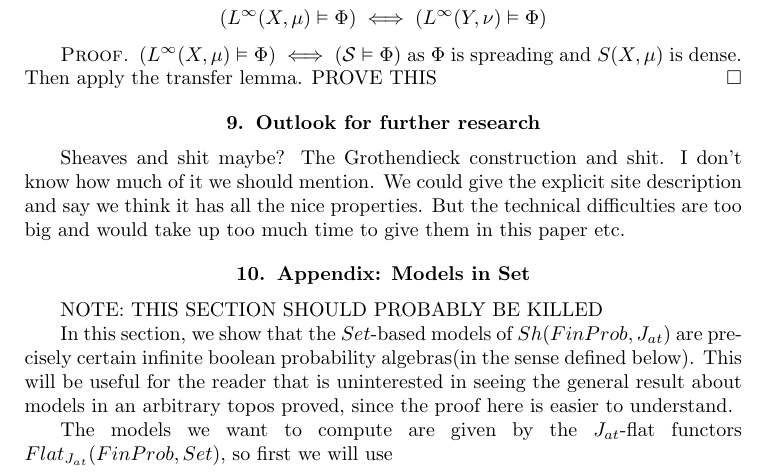
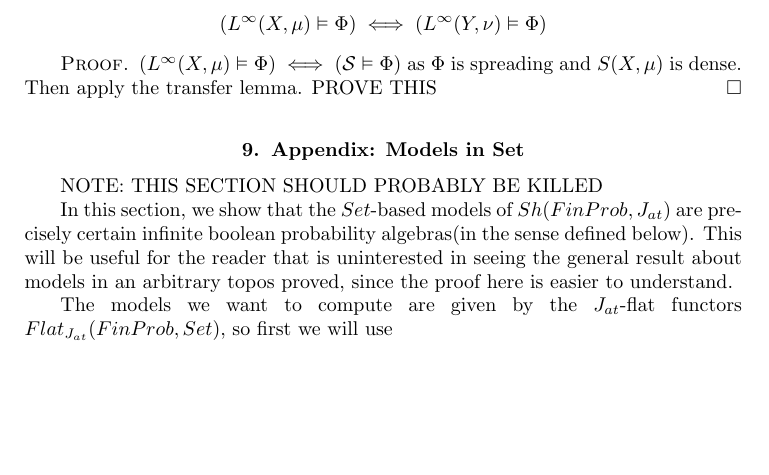
Before and after one commit to adrianmartir/probability-topos, a LaTeX document (atomic_probability.tex): part of page 32 of 35, cut so that both start at the same text, the shorter picture padded with empty space. Compiled offline with pdfLaTeX.

Commit message:
Fix an error I did while merging.

```diff
--- a/atomic_probability.tex
+++ b/atomic_probability.tex
@@ -1386,8 +1386,6 @@ Given a spreading formula $\Phi(f_1,\cdots,f_n)$, then for all probability inter
 \begin{proof}
 $(L^\infty(X,\mu)\vDash \Phi)\iff (\mathcal{S}\vDash \Phi)$ as $\Phi$ is spreading and $S(X,\mu)$ is dense. Then apply the transfer lemma. PROVE THIS
 \end{proof}
-\section{Outlook for further research}
-Sheaves and shit maybe? The Grothendieck construction and shit. I don't know how much of it we should mention. We could give the explicit site description and say we think it has all the nice properties. But the technical difficulties are too big and would take up too much time to give them in this paper etc.
 
 
 \section{Appendix: Models in Set}
```
